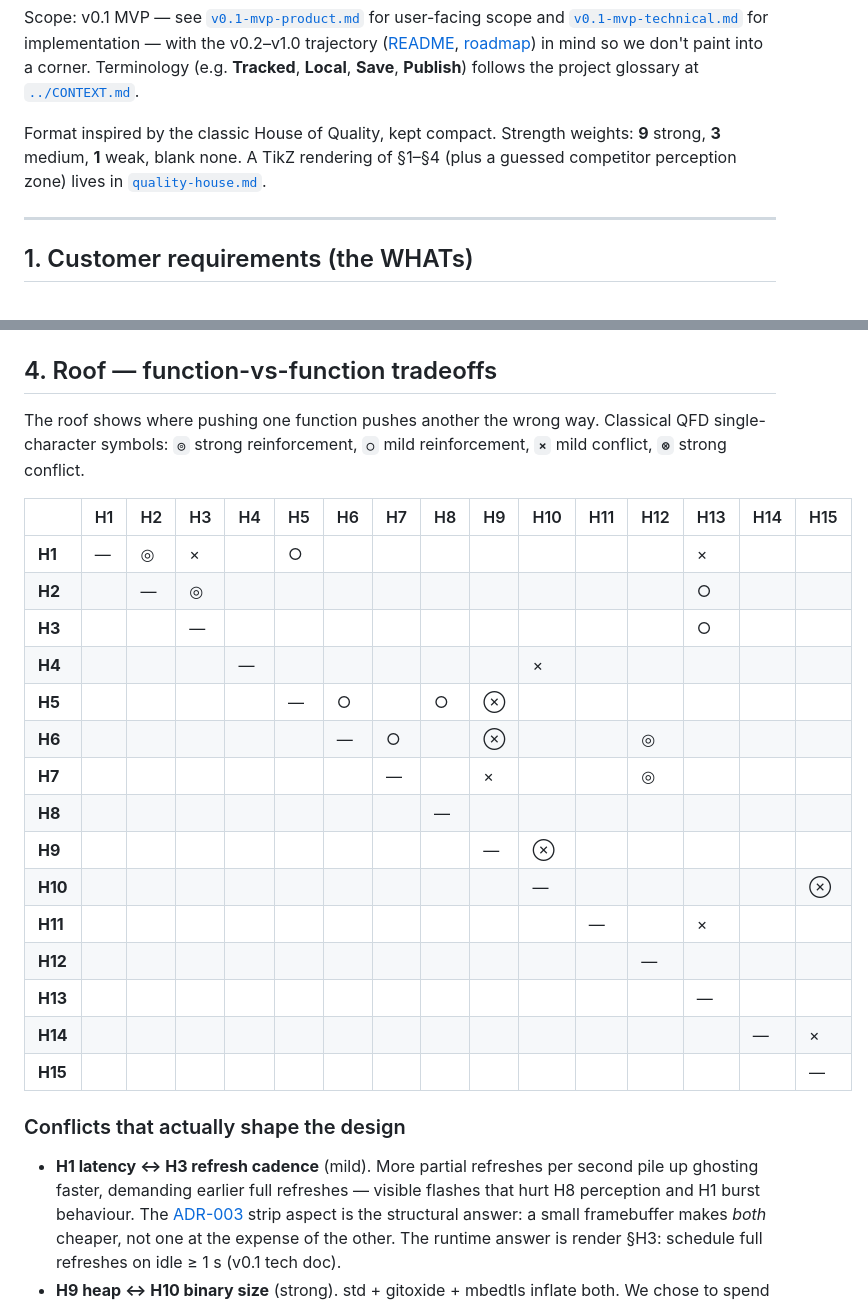
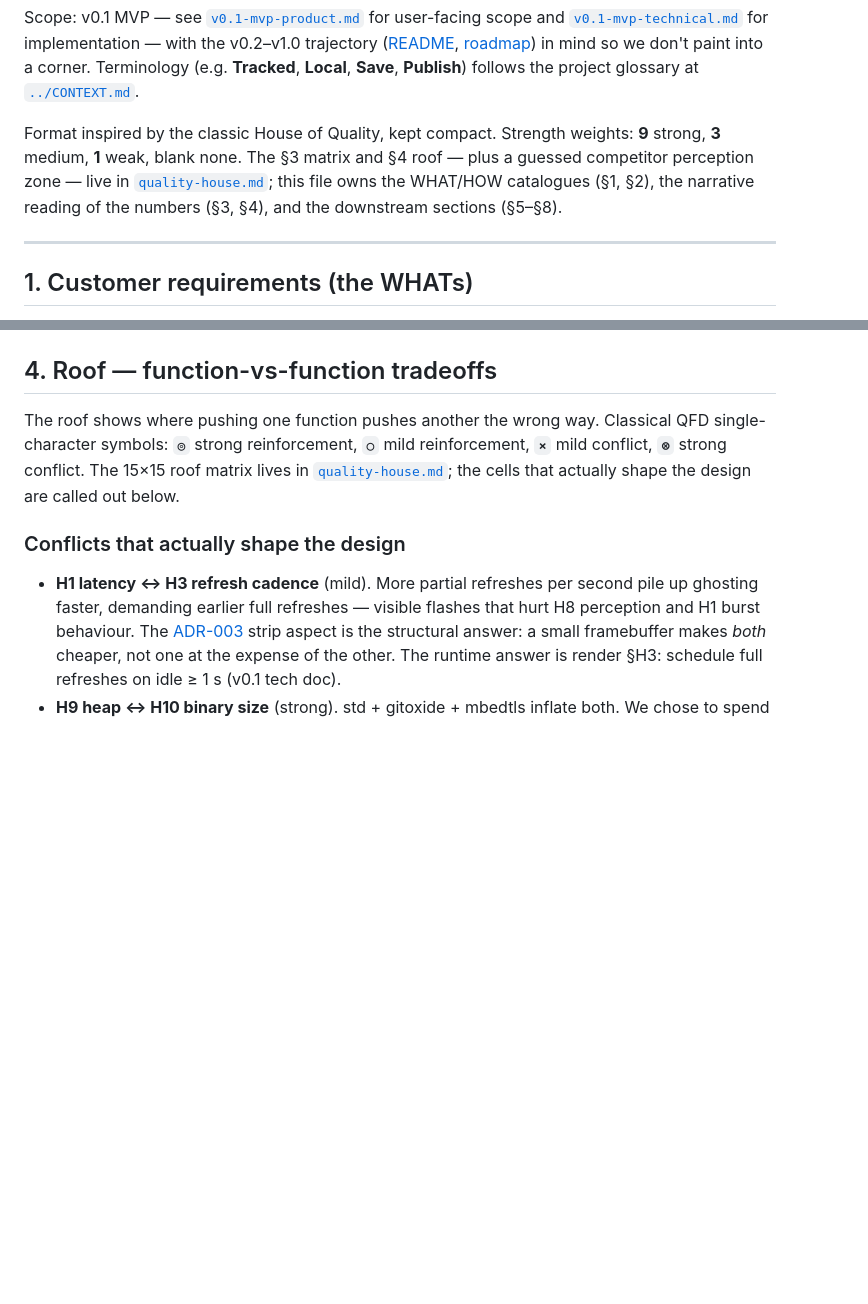
Before and after one commit to jcalixte/typewriter, a Markdown page: docs/qfd.md, 2 parts joined by grey strips. Drawn GitHub-style; blank space fills up the shorter version.

```diff
--- a/docs/qfd.md
+++ b/docs/qfd.md
@@ -14,9 +14,11 @@ with the v0.2–v1.0 trajectory ([README](../README.md),
 glossary at [`../CONTEXT.md`](../CONTEXT.md).
 
 Format inspired by the classic House of Quality, kept compact. Strength
-weights: **9** strong, **3** medium, **1** weak, blank none. A TikZ
-rendering of §1–§4 (plus a guessed competitor perception zone) lives in
-[`quality-house.md`](quality-house.md).
+weights: **9** strong, **3** medium, **1** weak, blank none. The §3
+matrix and §4 roof — plus a guessed competitor perception zone — live
+in [`quality-house.md`](quality-house.md); this file owns the WHAT/HOW
+catalogues (§1, §2), the narrative reading of the numbers (§3, §4), and
+the downstream sections (§5–§8).
 
 ---
 
@@ -129,25 +116,10 @@ before the runtime decision does.
 
 The roof shows where pushing one function pushes another the wrong way.
 Classical QFD single-character symbols: **`◎`** strong reinforcement,
-**`○`** mild reinforcement, **`×`** mild conflict, **`⊗`** strong conflict.
-
-|         | H1  | H2  | H3  | H4  | H5  | H6  | H7  | H8  | H9  | H10 | H11 | H12 | H13 | H14 | H15 |
-| ------- | --- | --- | --- | --- | --- | --- | --- | --- | --- | --- | --- | --- | --- | --- | --- |
-| **H1**  | —   | ◎   | ×   |     | ○   |     |     |     |     |     |     |     | ×   |     |     |
-| **H2**  |     | —   | ◎   |     |     |     |     |     |     |     |     |     | ○   |     |     |
-| **H3**  |     |     | —   |     |     |     |     |     |     |     |     |     | ○   |     |     |
-| **H4**  |     |     |     | —   |     |     |     |     |     | ×   |     |     |     |     |     |
-| **H5**  |     |     |     |     | —   | ○   |     | ○   | ⊗   |     |     |     |     |     |     |
-| **H6**  |     |     |     |     |     | —   | ○   |     | ⊗   |     |     | ◎   |     |     |     |
-| **H7**  |     |     |     |     |     |     | —   |     | ×   |     |     | ◎   |     |     |     |
-| **H8**  |     |     |     |     |     |     |     | —   |     |     |     |     |     |     |     |
-| **H9**  |     |     |     |     |     |     |     |     | —   | ⊗   |     |     |     |     |     |
-| **H10** |     |     |     |     |     |     |     |     |     | —   |     |     |     |     | ⊗   |
-| **H11** |     |     |     |     |     |     |     |     |     |     | —   |     | ×   |     |     |
-| **H12** |     |     |     |     |     |     |     |     |     |     |     | —   |     |     |     |
-| **H13** |     |     |     |     |     |     |     |     |     |     |     |     | —   |     |     |
-| **H14** |     |     |     |     |     |     |     |     |     |     |     |     |     | —   | ×   |
-| **H15** |     |     |     |     |     |     |     |     |     |     |     |     |     |     | —   |
+**`○`** mild reinforcement, **`×`** mild conflict, **`⊗`** strong
+conflict. The 15×15 roof matrix lives in
+[`quality-house.md`](quality-house.md); the cells that actually shape
+the design are called out below.
 
 ### Conflicts that actually shape the design
 
```
Also changed, not shown: other parts of docs/qfd.md (+9 -22 lines), docs/quality-house.md (+25 -15 lines).
